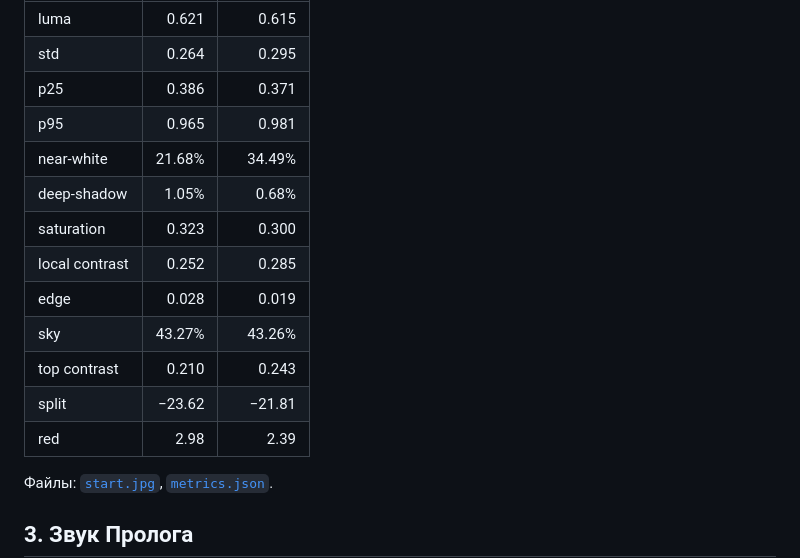
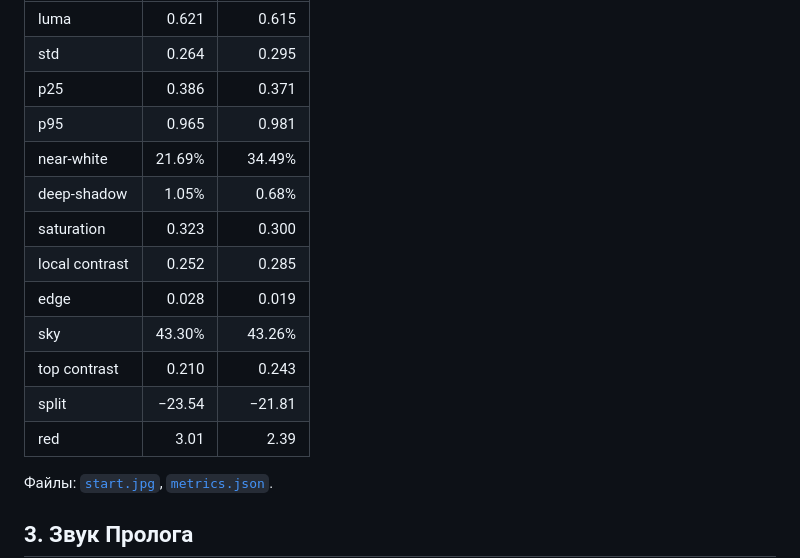
Before and after one commit to ihodorchenko/glassline, a Markdown page: docs/VERIFICATION.md, the part around one of its changes. GitHub-like rendering.

```diff
--- a/docs/VERIFICATION.md
+++ b/docs/VERIFICATION.md
@@ -21,15 +21,15 @@ npm run validate
 | std | 0.264 | 0.295 |
 | p25 | 0.386 | 0.371 |
 | p95 | 0.965 | 0.981 |
-| near-white | 21.68% | 34.49% |
+| near-white | 21.69% | 34.49% |
 | deep-shadow | 1.05% | 0.68% |
 | saturation | 0.323 | 0.300 |
 | local contrast | 0.252 | 0.285 |
 | edge | 0.028 | 0.019 |
-| sky | 43.27% | 43.26% |
+| sky | 43.30% | 43.26% |
 | top contrast | 0.210 | 0.243 |
-| split | −23.62 | −21.81 |
-| red | 2.98 | 2.39 |
+| split | −23.54 | −21.81 |
+| red | 3.01 | 2.39 |
 
 Файлы: [`start.jpg`](evidence/verification/start.jpg),
 [`metrics.json`](evidence/verification/metrics.json).
```
Also changed, not shown: other parts of docs/VERIFICATION.md (+1 -1 lines), docs/FINAL_REPORT.md (+8 -6 lines), docs/evidence/verification/start.jpg, 2 other files.
